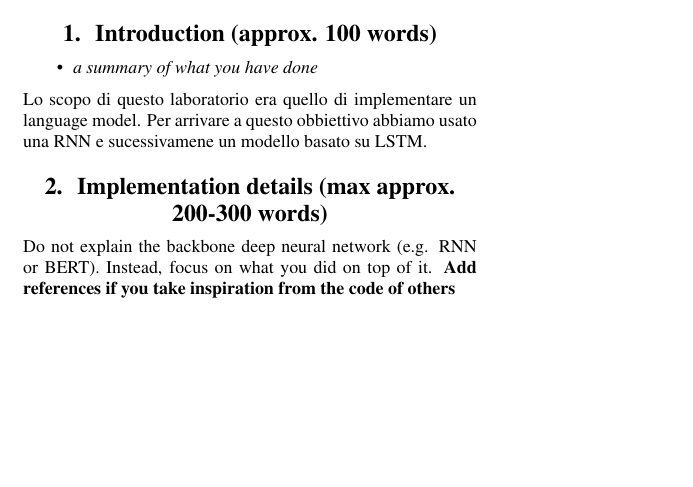
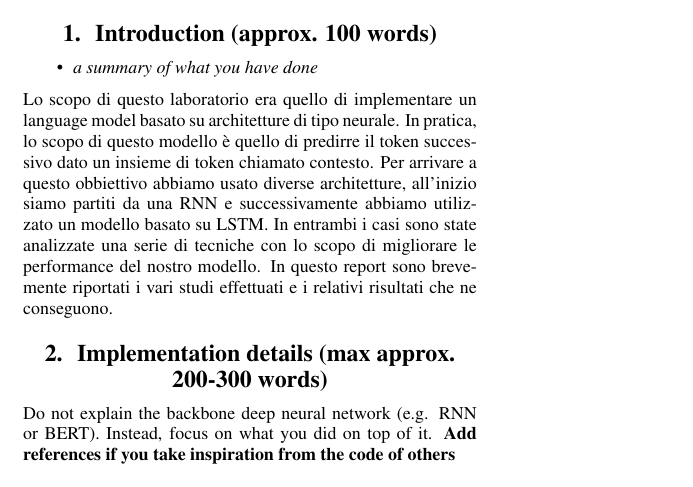
Before and after one commit to muraronicola/NLU, a LaTeX document (248449_nicola_muraro/LM/_tmp_report/template.tex): part of the page, cut so that both start at the same text, the shorter picture padded with empty space. Compiled offline with pdfLaTeX.

Commit message:
compipled

```diff
--- a/248449_nicola_muraro/LM/_tmp_report/template.tex
+++ b/248449_nicola_muraro/LM/_tmp_report/template.tex
@@ -23,9 +23,9 @@ here you can find a complete description of the sections that you need to write
 \begin{itemize}
     \item \textit{a summary of what you have done}
 \end{itemize}
-Lo scopo di questo laboratorio era quello di implementare un language model.
-Per arrivare a questo obbiettivo abbiamo usato una RNN e sucessivamene un modello basato su LSTM.
-
+Lo scopo di questo laboratorio era quello di implementare un language model basato su architetture di tipo neurale.
+In pratica, lo scopo di questo modello è quello di predirre il token successivo dato un insieme di token chiamato contesto.
+Per arrivare a questo obbiettivo abbiamo usato diverse architetture, all’inizio siamo partiti da una RNN e successivamente abbiamo utilizzato un modello basato su LSTM. In entrambi i casi sono state analizzate una serie di tecniche con lo scopo di migliorare le performance del nostro modello. In questo report sono brevemente riportati i vari studi effettuati e i relativi risultati che ne conseguono.
 
 \section{Implementation details (max approx. 200-300 words)}
 Do not explain the backbone deep neural network (e.g. RNN or BERT). Instead, focus on what you did on top of it. \textbf{Add references if you take inspiration from the code of others}
```
Also changed, not shown: 248449_nicola_muraro/LM/_tmp_report/template.pdf, 2 other files.
